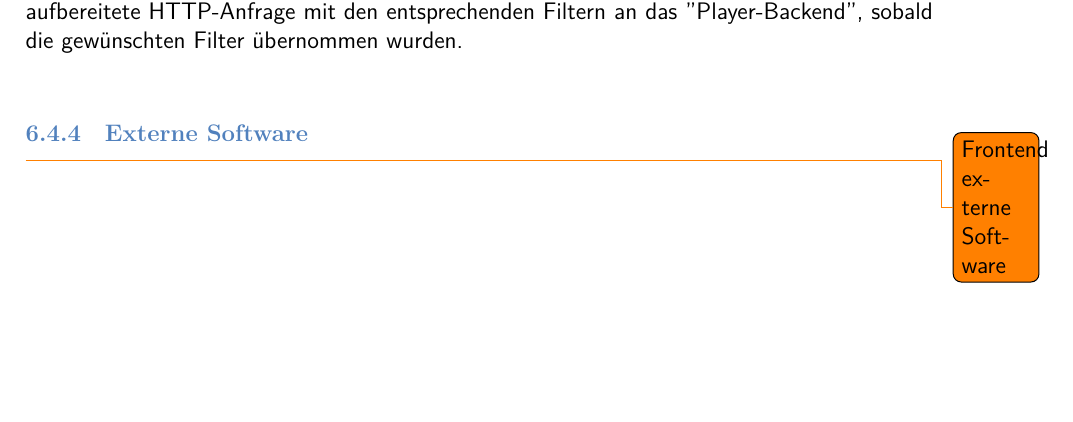
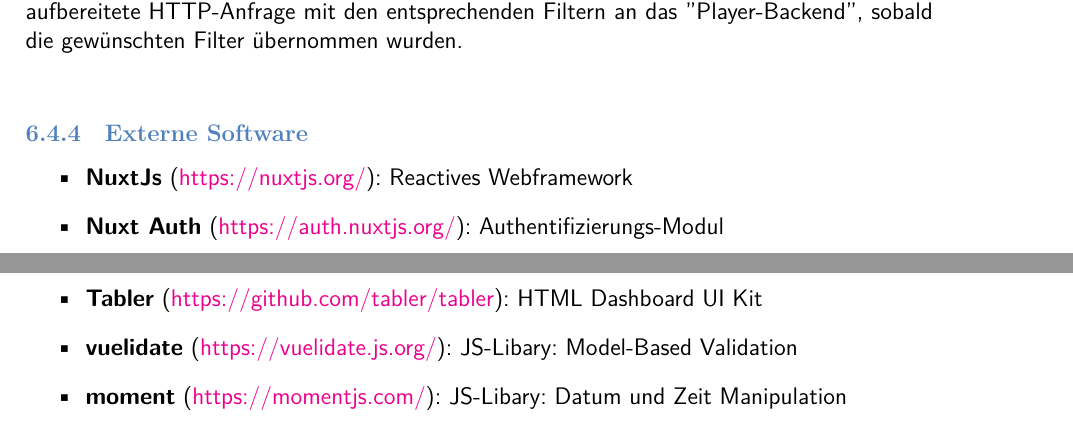
Before and after one commit to JulianSobott/lol-stats, a LaTeX document (docs/latex-documentation/main.tex, which reads docs/latex-documentation/buildingBlockView.tex): part of page 21 of 30 before the commit and two parts of pages 21 and 22 of 31 after it, the two joined at a grey line, cut so that both start at the same text, the shorter picture padded with empty space. Compiled offline with XeLaTeX.

Commit message:
Add External Software

```diff
--- a/docs/latex-documentation/buildingBlockView.tex
+++ b/docs/latex-documentation/buildingBlockView.tex
@@ -144,4 +144,10 @@
 \newline
 
 \subsubsection{Externe Software}
-\todo{Frontend externe Software}
+\begin{itemize}
+    \item \textbf{NuxtJs} (\href{https://nuxtjs.org/}{https://nuxtjs.org/}): Reactives Webframework
+    \item \textbf{Nuxt Auth} (\href{https://auth.nuxtjs.org/}{https://auth.nuxtjs.org/}): Authentifizierungs-Modul
+    \item \textbf{Tabler} (\href{https://github.com/tabler/tabler}{https://github.com/tabler/tabler}): HTML Dashboard UI Kit
+    \item \textbf{vuelidate} (\href{https://vuelidate.js.org/}{https://vuelidate.js.org/}): JS-Libary: Model-Based Validation
+    \item \textbf{moment} (\href{https://momentjs.com/}{https://momentjs.com/}): JS-Libary: Datum und Zeit Manipulation
+\end{itemize}
```
Also changed, not shown: docs/class-diagrams/Frontend_UML.png (added).
